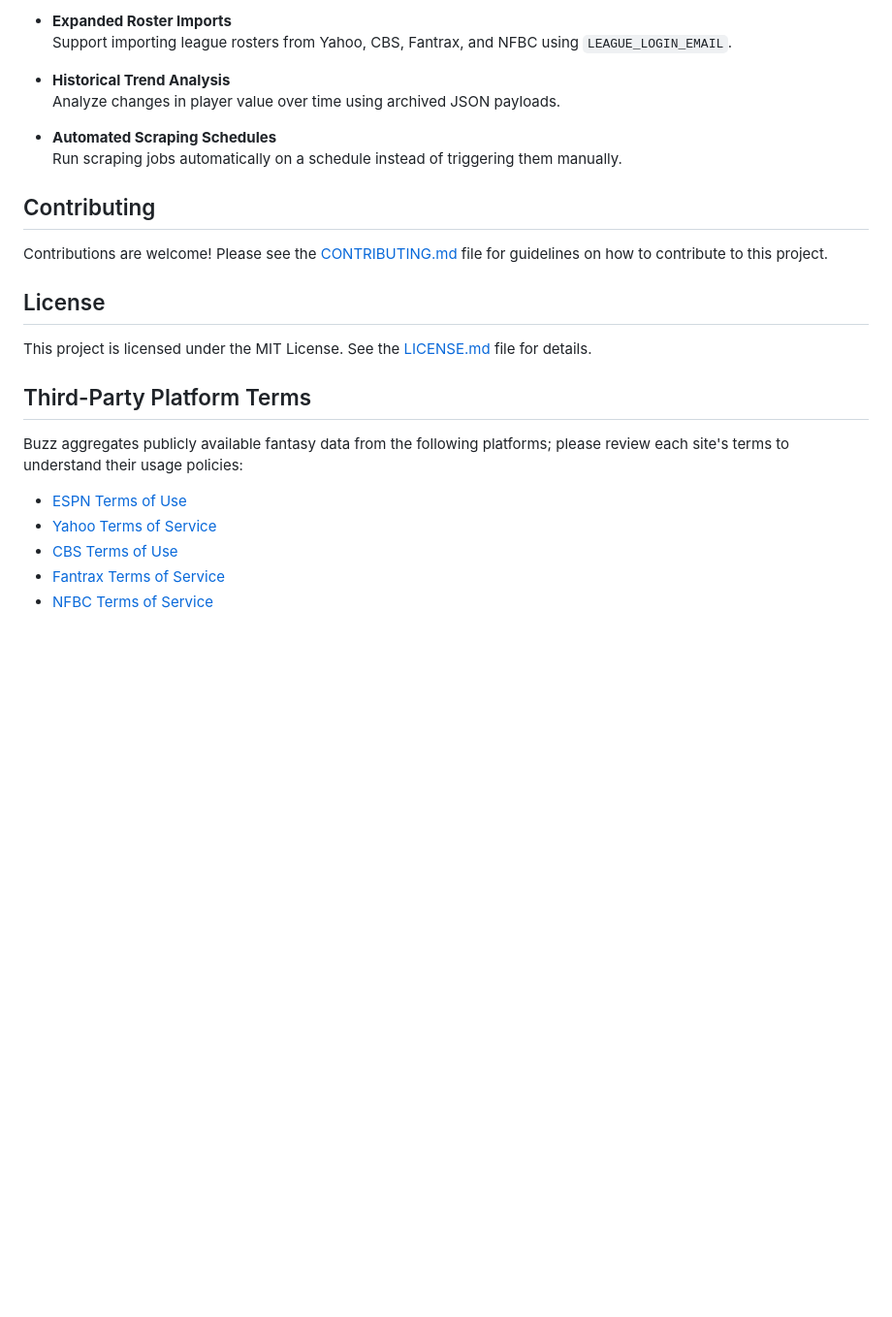
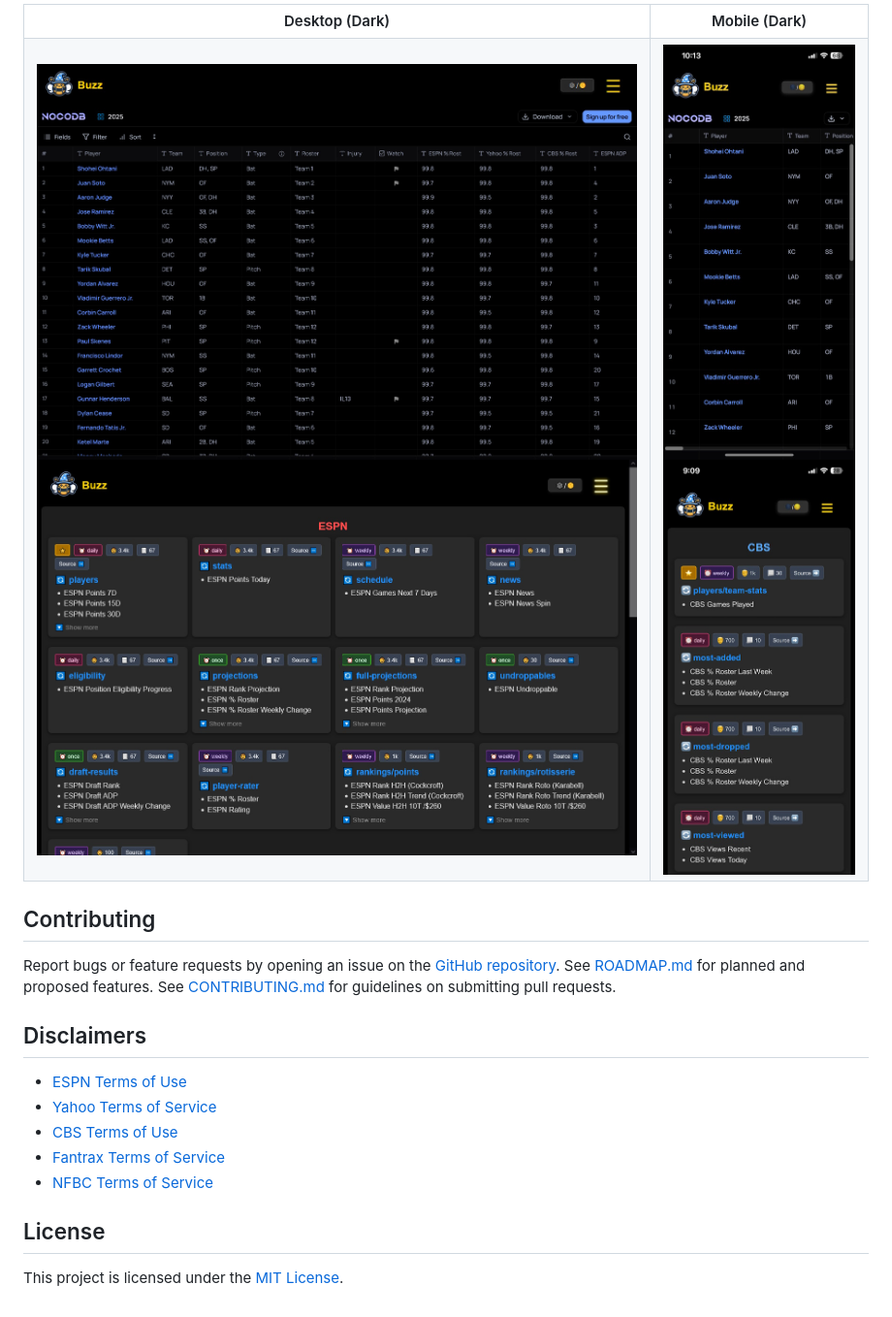
Before and after one commit to wazam/fantasy-baseball-buzz, a Markdown page: README.md, the part around one of its changes. Shown at 97% size. Rendered like a GitHub page; pictures changed too: assets/images/screenshot-desktop-page-dark.jpg, assets/images/screenshot-mobile-page-dark.jpg; blank space fills up the shorter version.

```diff
--- a/README.md
+++ b/README.md
@@ -325,27 +326,27 @@ The `postgres` service does **not** include a health check by default, but you m
 
-- **Expanded Roster Imports**
-  Support importing league rosters from Yahoo, CBS, Fantrax, and NFBC using `LEAGUE_LOGIN_EMAIL`.
-
-- **Historical Trend Analysis**
-  Analyze changes in player value over time using archived JSON payloads.
-
-- **Automated Scraping Schedules**
-  Run scraping jobs automatically on a schedule instead of triggering them manually.
+<table>
+<tr>
+<th>Desktop (Dark)</th>
+<th>Mobile (Dark)</th>
+</tr>
+<tr>
+<td><img src="assets/images/screenshot-desktop-dashboard-dark.jpg" alt="Dashboard Dark"/><br/><img src="assets/images/screenshot-desktop-page-dark.jpg" alt="Platform Dark"/></td>
+<td><img src="assets/images/screenshot-mobile-dashboard-dark.jpg" alt="Mobile Dashboard Dark"/><br/><img src="assets/images/screenshot-mobile-page-dark.jpg" alt="Mobile Page Dark"/></td>
+</tr>
+</table>
 
 ## Contributing
 
-Contributions are welcome! Please see the [CONTRIBUTING.md](CONTRIBUTING.md) file for guidelines on how to contribute to this project.
+Report bugs or feature requests by opening an issue on the [GitHub repository](https://github.com/wazam/fantasy-baseball-buzz/issues). See [ROADMAP.md](ROADMAP.md) for planned and proposed features. See [CONTRIBUTING.md](CONTRIBUTING.md) for guidelines on submitting pull requests.
 
-## License
-
-This project is licensed under the MIT License. See the [LICENSE.md](LICENSE.md) file for details.
-
-## Third-Party Platform Terms
-
-Buzz aggregates publicly available fantasy data from the following platforms; please review each site's terms to understand their usage policies:
+## Disclaimers
 
 - [ESPN Terms of Use](https://disneytermsofuse.com/english/)
 - [Yahoo Terms of Service](https://legal.yahoo.com/us/en/yahoo/terms/otos/index.html)
 - [CBS Terms of Use](https://www.viacomcbs.legal/us/en/cbsi/terms-of-use)
 - [Fantrax Terms of Service](https://www.fantrax.com/terms-of-service)
 - [NFBC Terms of Service](https://idsrv.fanball.com/terms)
+
+## License
+
+This project is licensed under the [MIT License](LICENSE).
```
Also changed, not shown: other parts of README.md (+127 -126 lines), ROADMAP.md (added, +13 -0 lines), assets/images/screenshot-desktop-page-2.jpg, assets/images/screenshot-desktop-page.jpg, assets/images/screenshot-mobile-page-2.jpg, assets/images/screenshot-mobile-page.jpg, 6 other files.
